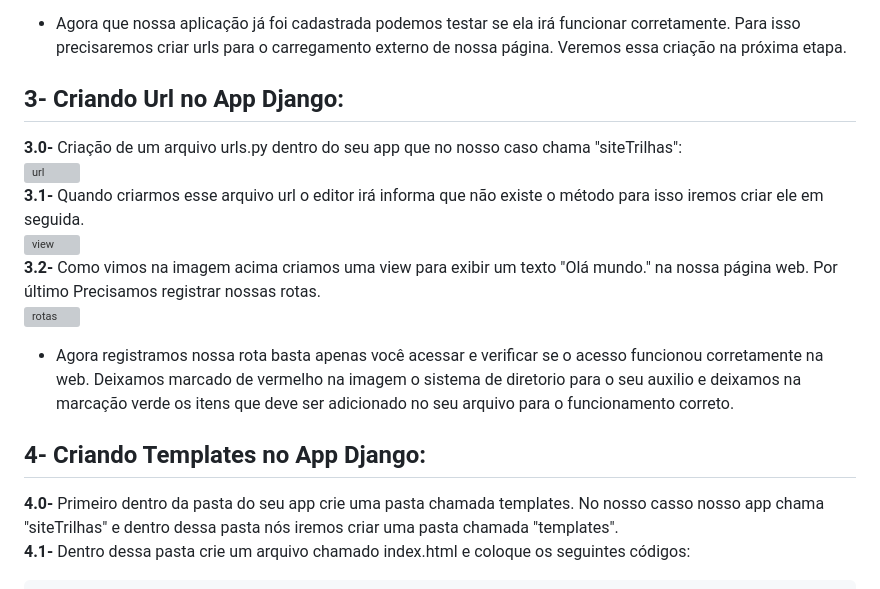
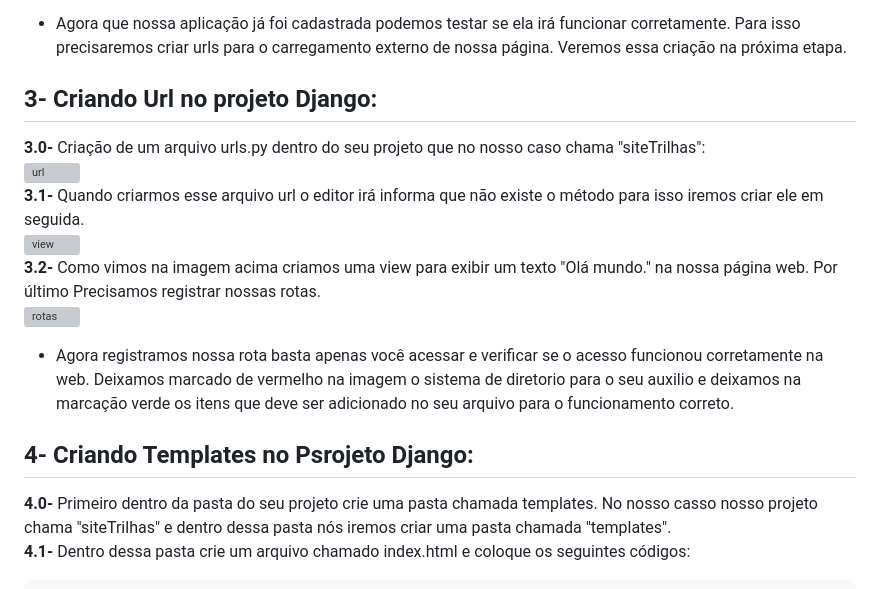
Before and after one commit to FJ-Souza/DjangoSenai, a Markdown page: README.md, the part around the change. Rendered like a GitHub page; grey boxes are pictures that could not be loaded.

Commit message:
Correção arquivo

````diff
--- a/README.md
+++ b/README.md
@@ -68,8 +68,8 @@ Após iniciar um projeto Django, renomeie a pasta pai 'setup' para 'trilhas' par
 -Deixamos novamente com a cor vermelho o sistema de diretorio até o arquivo e marcado de verde a linha com nome que seria inserido.<br>
 - Agora que nossa aplicação já foi cadastrada podemos testar se ela irá funcionar corretamente. Para isso precisaremos criar urls para o carregamento externo de nossa página. Veremos essa criação na próxima etapa.
 
-## 3- Criando Url no App Django:
-**3.0-** Criação de um arquivo urls.py dentro do seu app que no nosso caso chama "siteTrilhas":<br>
+## 3- Criando Url no projeto Django:
+**3.0-** Criação de um arquivo urls.py dentro do seu projeto que no nosso caso chama "siteTrilhas":<br>
 ![url](https://github.com/IMNascimento/DjangoSenai/assets/28989407/1b3bf2eb-b78c-4c4b-8693-254a718bdb19)<br>
 **3.1-** Quando criarmos esse arquivo url o editor irá informa que não existe o método para isso iremos criar ele em seguida.<br>
 ![view](https://github.com/IMNascimento/DjangoSenai/assets/28989407/eb553e1c-4356-4980-800d-ad52bb5fd3d6)<br>
@@ -77,8 +77,8 @@ Após iniciar um projeto Django, renomeie a pasta pai 'setup' para 'trilhas' par
 ![rotas](https://github.com/IMNascimento/DjangoSenai/assets/160553204/ab165b57-654b-4c14-968d-d939bbaf8d3c)<br>
 - Agora registramos nossa rota basta apenas você acessar e verificar se o acesso funcionou corretamente na web. Deixamos marcado de vermelho na imagem o sistema de diretorio para o seu auxilio e deixamos na marcação verde os itens que deve ser adicionado no seu arquivo para o funcionamento correto.
 
-## 4- Criando Templates no App Django:
-**4.0-** Primeiro dentro da pasta do seu app crie uma pasta chamada templates. No nosso casso nosso app chama "siteTrilhas" e dentro dessa pasta nós iremos criar uma pasta chamada "templates".<br>
+## 4- Criando Templates no Psrojeto Django:
+**4.0-** Primeiro dentro da pasta do seu projeto crie uma pasta chamada templates. No nosso casso nosso projeto chama "siteTrilhas" e dentro dessa pasta nós iremos criar uma pasta chamada "templates".<br>
 **4.1-** Dentro dessa pasta crie um arquivo chamado index.html e coloque os seguintes códigos:
 ```html5
 <!DOCTYPE html>
````
